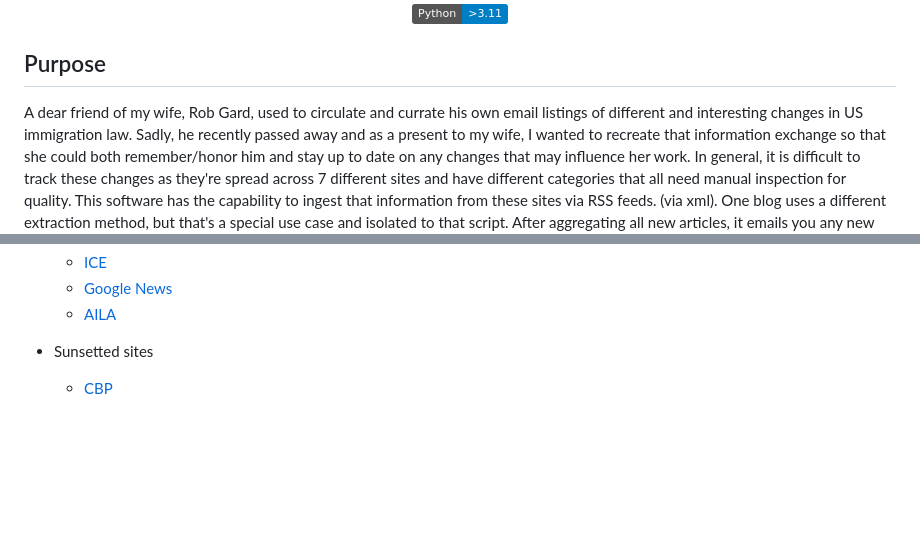
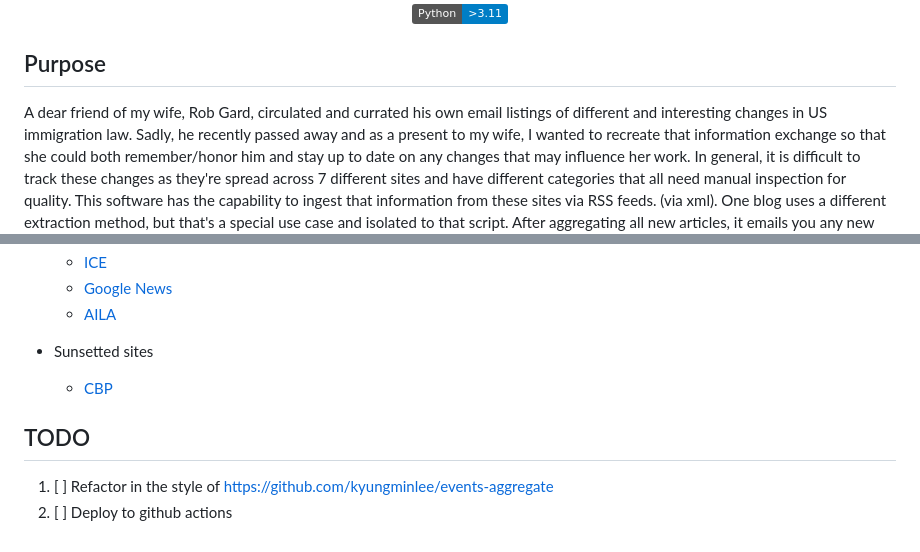
Before and after one commit to Landcruiser87/newsbyrob, a Markdown page: README.md, 2 parts joined by grey strips. Rendered like a GitHub page; badges without logos; blank space fills up the shorter version.

```diff
--- a/README.md
+++ b/README.md
@@ -8,7 +8,7 @@
 </p>
 
 ## Purpose
-A dear friend of my wife, Rob Gard, used to circulate and currate his own email
+A dear friend of my wife, Rob Gard, circulated and currated his own email
 listings of different and interesting changes in US immigration law. Sadly, he
 recently passed away and as a present to my wife, I wanted to recreate that
 information exchange so that she could both remember/honor him and stay up to
@@ -104,3 +104,7 @@ Enter the following on the first 3 lines separated by a `colon`
 
 - Sunsetted sites
   - [CBP](https://www.cbp.gov/rss)
+
+## TODO
+  1. [ ] Refactor in the style of https://github.com/kyungminlee/events-aggregate
+  2. [ ] Deploy to github actions
```
